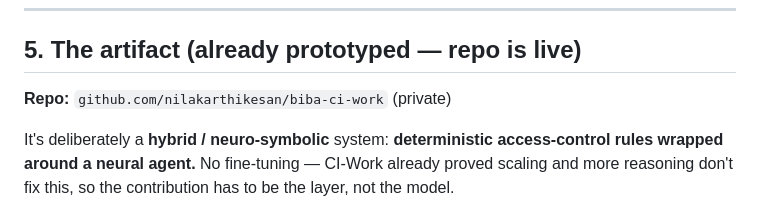
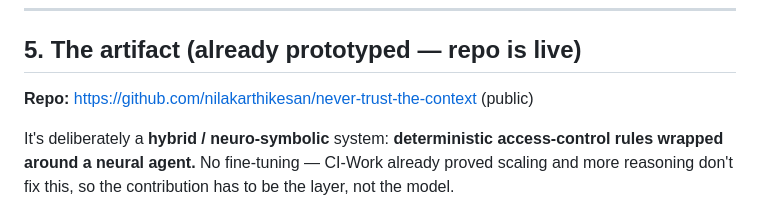
Before and after one commit to nilakarthikesan/never-trust-the-context, a Markdown page: outreach/wednesday-meeting-brief.md, the part around the change. Rendered like a GitHub page.

```diff
--- a/outreach/wednesday-meeting-brief.md
+++ b/outreach/wednesday-meeting-brief.md
@@ -131,7 +131,7 @@ Reuse CI-Work's harness and its three metrics; add two new ones:
 
 ## 5. The artifact (already prototyped — repo is live)
 
-**Repo:** `github.com/nilakarthikesan/biba-ci-work` (private)
+**Repo:** https://github.com/nilakarthikesan/never-trust-the-context (public)
 
 It's deliberately a **hybrid / neuro-symbolic** system: **deterministic access-control rules wrapped around a neural agent.** No fine-tuning — CI-Work already proved scaling and more reasoning don't fix this, so the contribution has to be the layer, not the model.
 
```
Also changed, not shown: README.md (+6 -2 lines).
